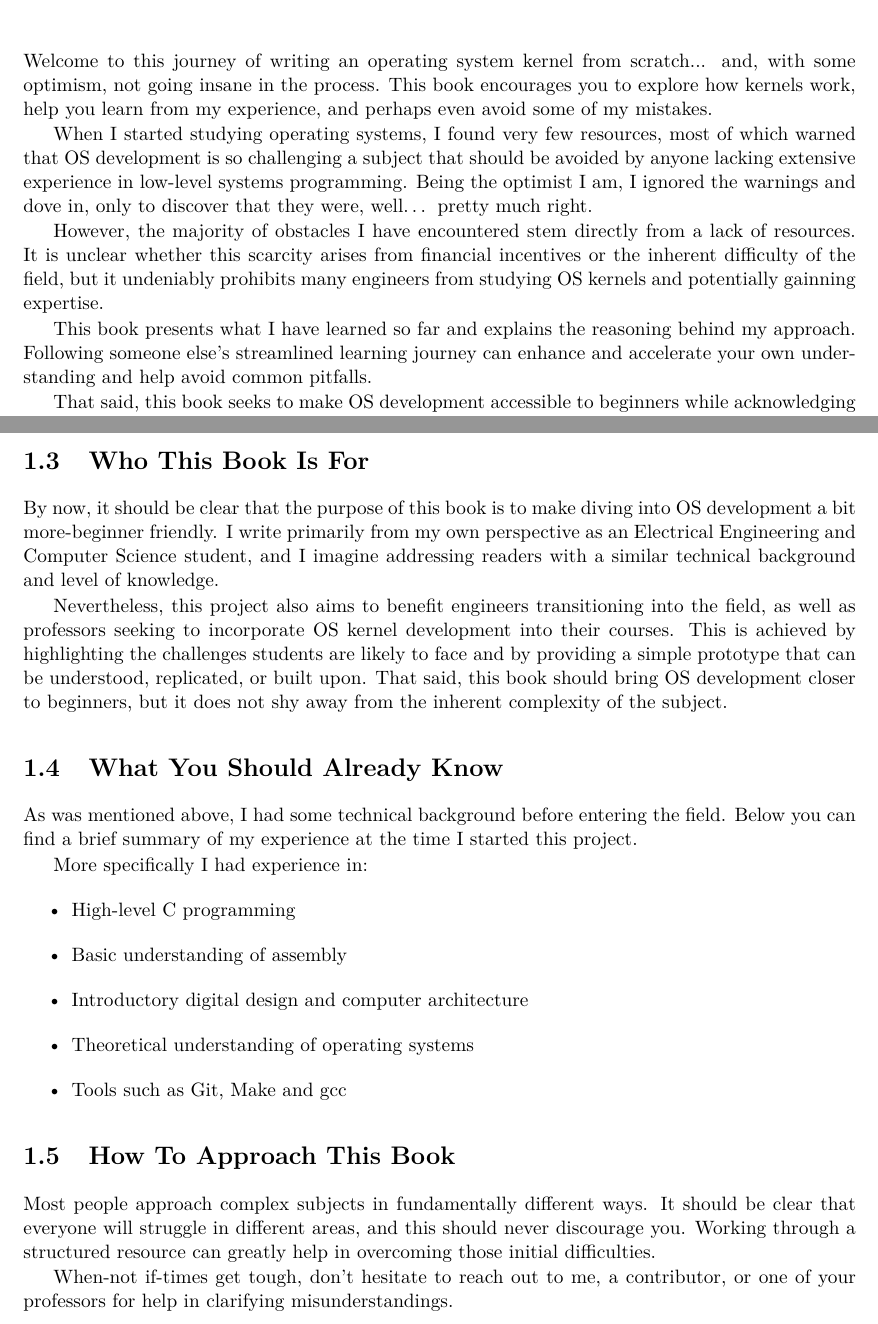
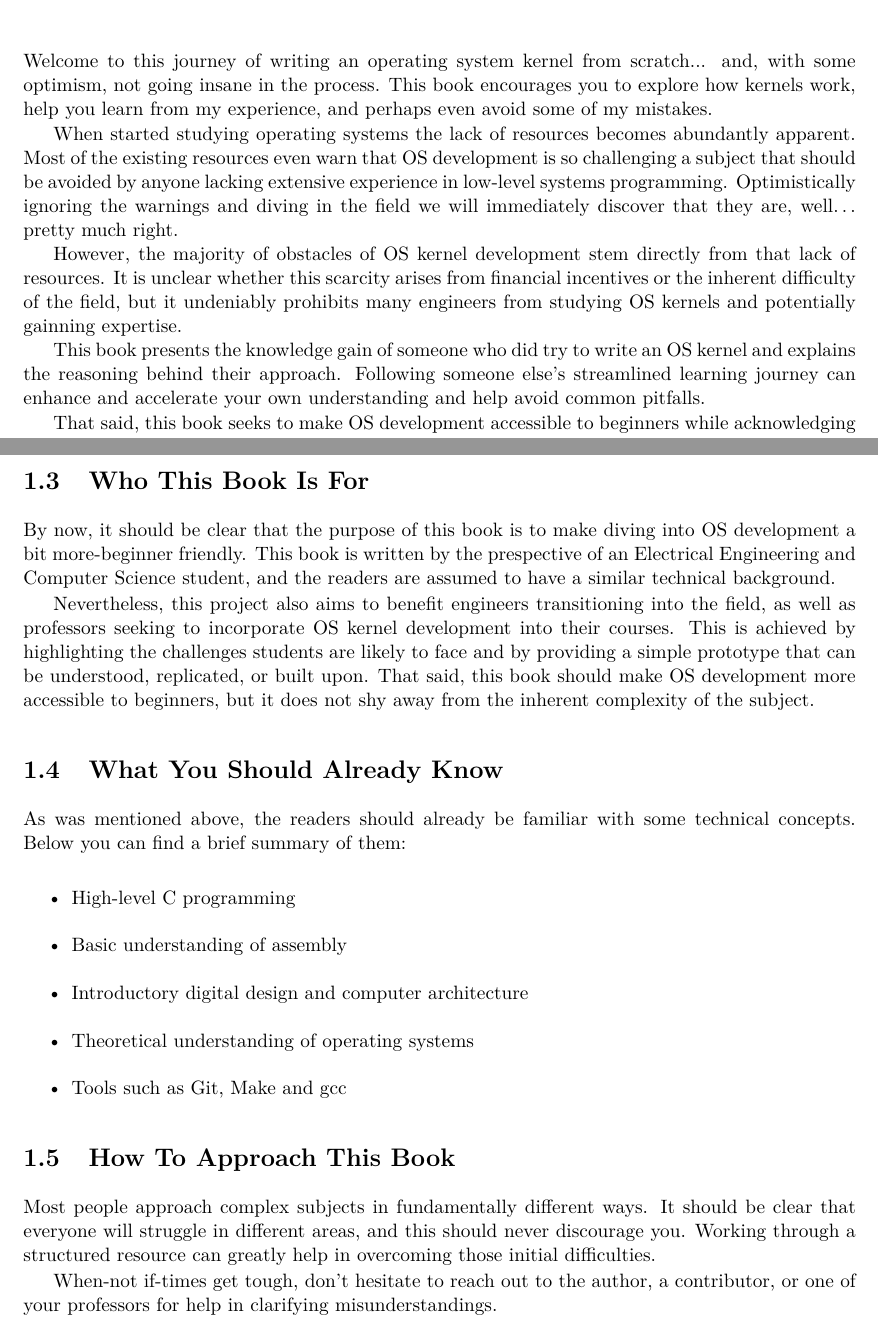
Before and after one commit to Billyzeim/Skyl-OS, a LaTeX book (docs/book/main.tex, which reads docs/book/chapters/intro.tex): two parts of pages 5 and 6 of 15, joined at a grey line, cut so that both start at the same text. Compiled offline with pdfLaTeX.

Commit message:
Fixed some pronoun issues in the intro chapter of the book

```diff
--- a/docs/book/chapters/intro.tex
+++ b/docs/book/chapters/intro.tex
@@ -4,17 +4,18 @@ Welcome to this journey of writing an operating system kernel from scratch... an
 process. This book encourages you to explore how kernels work, help you learn from my experience, and
 perhaps even avoid some of my mistakes.
 
-When I started studying operating systems, I found very few resources, most of which warned that
-OS development is so challenging a subject that should be avoided by anyone lacking extensive experience
-in low-level systems programming. Being the optimist I am, I ignored the warnings and dove in, only to discover
-that they were, well… pretty much right.
+When started studying operating systems the lack of resources becomes abundantly apparent. Most of the existing resources even
+warn that OS development is so challenging a subject that should be avoided by anyone lacking extensive experience
+in low-level systems programming. Optimistically ignoring the warnings and diving in the field we will immediately discover
+that they are, well… pretty much right.
 
-However, the majority of obstacles I have encountered stem directly from a lack of resources.
+However, the majority of obstacles of OS kernel development stem directly from that lack of resources.
 It is unclear whether this scarcity arises from financial incentives or the inherent difficulty of the field,
 but it undeniably prohibits many engineers from studying OS kernels and potentially gainning expertise.
 
-This book presents what I have learned so far and explains the reasoning behind my approach. Following someone else's
-streamlined learning journey can enhance and accelerate your own understanding and help avoid common pitfalls.
+This book presents the knowledge gain of someone who did try to write an OS kernel and explains the reasoning behind their
+approach. Following someone else's streamlined learning journey can enhance and accelerate your own understanding
+and help avoid common pitfalls.
 
 That said, this book seeks to make OS development accessible to beginners while acknowledging and engaging with the
 field's inherent complexity.
@@ -47,20 +48,19 @@ perhaps even an engineer, dare I say.
 \section{Who This Book Is For}
 
 By now, it should be clear that the purpose of this book is to make diving into OS development a bit more-beginner friendly.
-I write primarily from my own perspective as an Electrical Engineering and Computer Science student, and I imagine addressing
-readers with a similar technical background and level of knowledge.
+This book is written by the prespective of an Electrical Engineering and Computer Science student, and the readers are assumed
+to have a similar technical background.
 
 Nevertheless, this project also aims to benefit engineers transitioning into the field, as well as professors seeking to
 incorporate OS kernel development into their courses. This is achieved by highlighting the challenges students are likely to face
-and by providing a simple prototype that can be understood, replicated, or built upon. That said, this book should bring OS
-development closer to beginners, but it does not shy away from the inherent complexity of the subject.
+and by providing a simple prototype that can be understood, replicated, or built upon. That said, this book should make OS
+development more accessible to beginners, but it does not shy away from the inherent complexity of the subject.
 
 \section{What You Should Already Know}
 
-As was mentioned above, I had some technical background before entering the field.
-Below you can find a brief summary of my experience at the time I started this project.
+As was mentioned above, the readers should already be familiar with some technical concepts.
+Below you can find a brief summary of them:
 
-More specifically I had experience in:
 \begin{itemize}
     \item High-level C programming
     \item Basic understanding of assembly
@@ -75,7 +75,7 @@ Most people approach complex subjects in fundamentally different ways. It should
 will struggle in different areas, and this should never discourage you. Working through a structured
 resource can greatly help in overcoming those initial difficulties.
 
-When-not if-times get tough, don't hesitate to reach out to me, a contributor, or one of your professors
+When-not if-times get tough, don't hesitate to reach out to the author, a contributor, or one of your professors
 for help in clarifying misunderstandings.
 
 \section{Book Structure}
```
Also changed, not shown: docs/book/main.pdf, docs/book/chapters/intro.tex (4 more changed lines), 1 other file.
